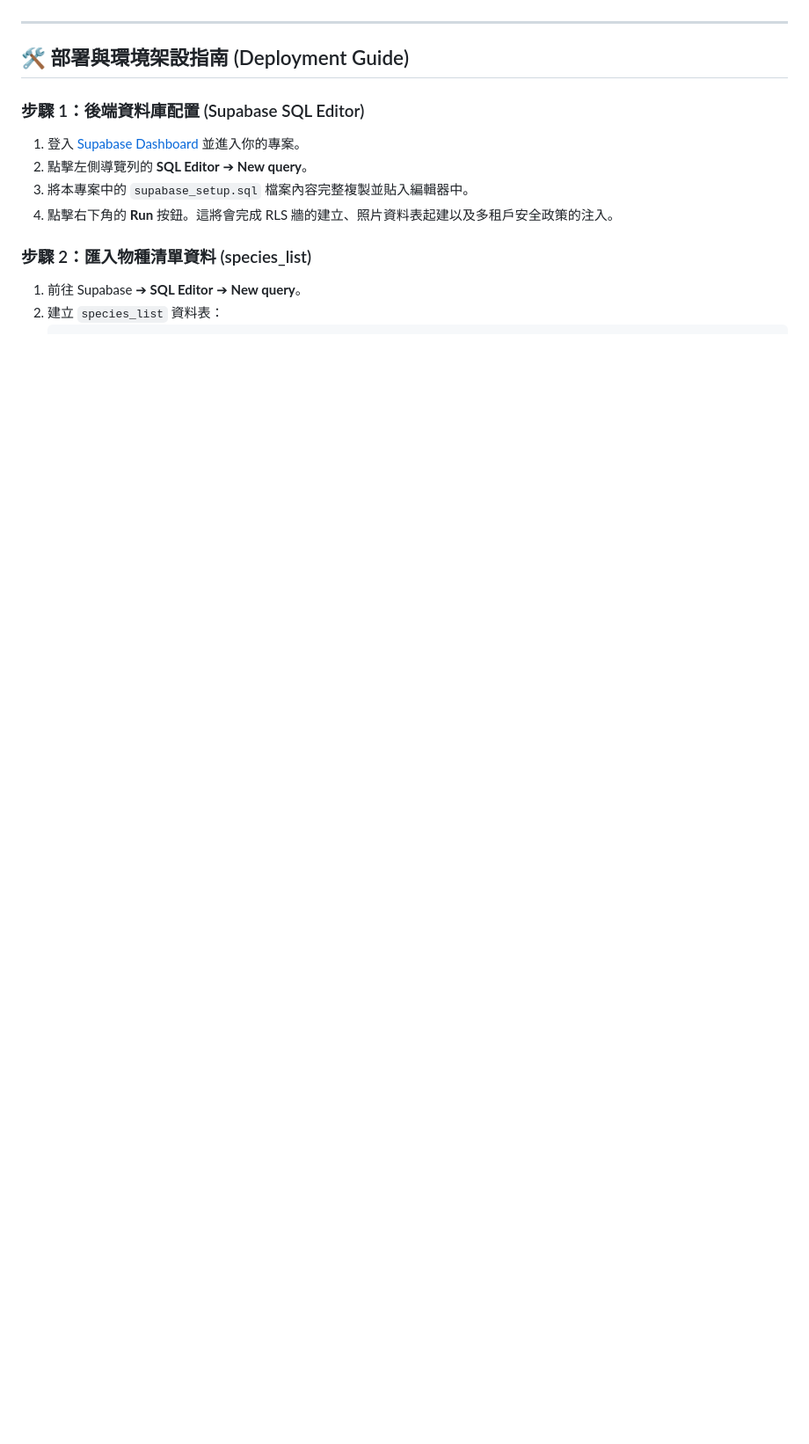
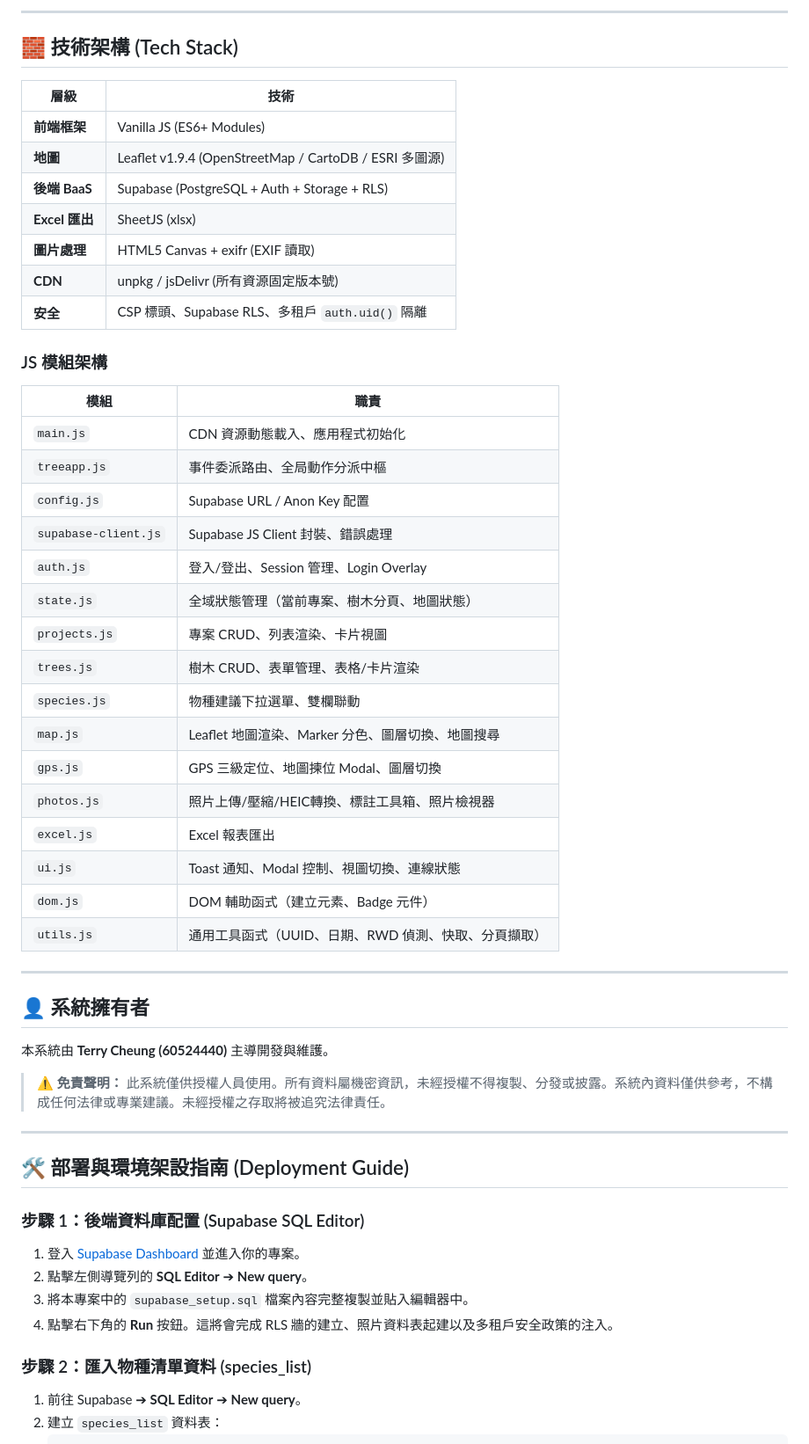
Before and after one commit to 21053628/tree-survey, a Markdown page: README.md, the part around one of its changes. Shown at 88% size. Rendered like a GitHub page; blank space fills up the shorter version.

```diff
--- a/README.md
+++ b/README.md
@@ -33,3 +67,45 @@
+---
+
+## 🧱 技術架構 (Tech Stack)
+
+| 層級 | 技術 |
+|------|------|
+| **前端框架** | Vanilla JS (ES6+ Modules) |
+| **地圖** | Leaflet v1.9.4 (OpenStreetMap / CartoDB / ESRI 多圖源) |
+| **後端 BaaS** | Supabase (PostgreSQL + Auth + Storage + RLS) |
+| **Excel 匯出** | SheetJS (xlsx) |
+| **圖片處理** | HTML5 Canvas + exifr (EXIF 讀取) |
+| **CDN** | unpkg / jsDelivr (所有資源固定版本號) |
+| **安全** | CSP 標頭、Supabase RLS、多租戶 `auth.uid()` 隔離 |
+
+### JS 模組架構
+
+| 模組 | 職責 |
+|------|------|
+| `main.js` | CDN 資源動態載入、應用程式初始化 |
+| `treeapp.js` | 事件委派路由、全局動作分派中樞 |
+| `config.js` | Supabase URL / Anon Key 配置 |
+| `supabase-client.js` | Supabase JS Client 封裝、錯誤處理 |
+| `auth.js` | 登入/登出、Session 管理、Login Overlay |
+| `state.js` | 全域狀態管理（當前專案、樹木分頁、地圖狀態） |
+| `projects.js` | 專案 CRUD、列表渲染、卡片視圖 |
+| `trees.js` | 樹木 CRUD、表單管理、表格/卡片渲染 |
+| `species.js` | 物種建議下拉選單、雙欄聯動 |
+| `map.js` | Leaflet 地圖渲染、Marker 分色、圖層切換、地圖搜尋 |
+| `gps.js` | GPS 三級定位、地圖揀位 Modal、圖層切換 |
+| `photos.js` | 照片上傳/壓縮/HEIC轉換、標註工具箱、照片檢視器 |
+| `excel.js` | Excel 報表匯出 |
+| `ui.js` | Toast 通知、Modal 控制、視圖切換、連線狀態 |
+| `dom.js` | DOM 輔助函式（建立元素、Badge 元件） |
+| `utils.js` | 通用工具函式（UUID、日期、RWD 偵測、快取、分頁擷取） |
+
+---
+
+## 👤 系統擁有者
+
+本系統由 **Terry Cheung (60524440)** 主導開發與維護。
+
+> ⚠️ **免責聲明：** 此系統僅供授權人員使用。所有資料屬機密資訊，未經授權不得複製、分發或披露。系統內資料僅供參考，不構成任何法律或專業建議。未經授權之存取將被追究法律責任。
 
 ---
 
```
Also changed, not shown: other parts of README.md (+51 -9 lines).
